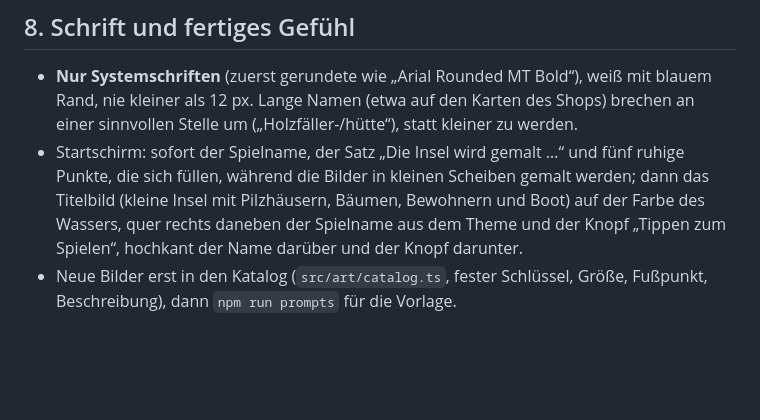
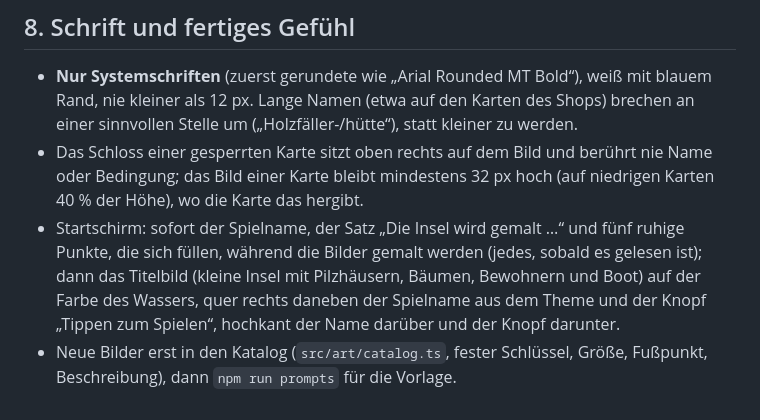
Before and after one commit to Squantomas/Schlumpfwelt, a Markdown page: docs/STIL_LEITFADEN.md, the part around the change. GitHub-like rendering; blank space fills up the shorter version.

```diff
--- a/docs/STIL_LEITFADEN.md
+++ b/docs/STIL_LEITFADEN.md
@@ -111,8 +111,10 @@ mehrere Sekunden.
 - **Nur Systemschriften** (zuerst gerundete wie „Arial Rounded MT Bold“), weiß mit blauem Rand, nie kleiner als 12 px.
   Lange Namen (etwa auf den Karten des Shops) brechen an einer sinnvollen Stelle um („Holzfäller-/hütte“), statt
   kleiner zu werden.
+- Das Schloss einer gesperrten Karte sitzt oben rechts auf dem Bild und berührt nie Name oder Bedingung; das Bild
+  einer Karte bleibt mindestens 32 px hoch (auf niedrigen Karten 40 % der Höhe), wo die Karte das hergibt.
 - Startschirm: sofort der Spielname, der Satz „Die Insel wird gemalt …“ und fünf ruhige Punkte, die sich füllen,
-  während die Bilder in kleinen Scheiben gemalt werden; dann das Titelbild (kleine Insel mit Pilzhäusern, Bäumen, Bewohnern und Boot) auf der Farbe des Wassers, quer
+  während die Bilder gemalt werden (jedes, sobald es gelesen ist); dann das Titelbild (kleine Insel mit Pilzhäusern, Bäumen, Bewohnern und Boot) auf der Farbe des Wassers, quer
   rechts daneben der Spielname aus dem Theme und der Knopf „Tippen zum Spielen“, hochkant der Name darüber und der
   Knopf darunter.
 - Neue Bilder erst in den Katalog (`src/art/catalog.ts`, fester Schlüssel, Größe, Fußpunkt, Beschreibung), dann
```
Also changed, not shown: CLAUDE.md (+2 -2 lines), docs/ENTSCHEIDUNGEN.md (+3 -0 lines).
